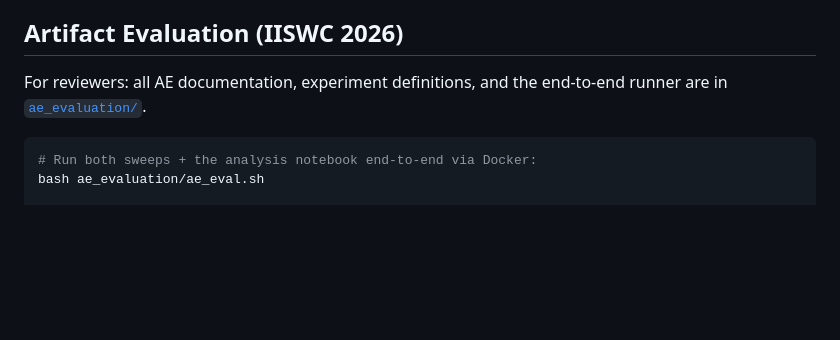
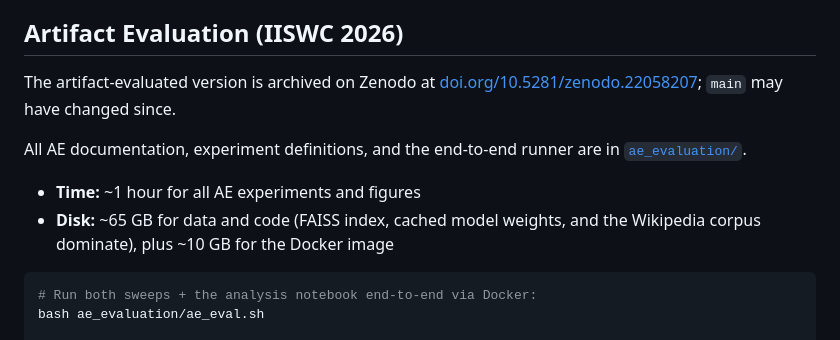
Before and after one commit to zferic/RAGMark, a Markdown page: README.md, the part around one of its changes. Rendered like a GitHub page; blank space fills up the shorter version.

Commit message:
Add Zenodo DOI badge and AE time/disk requirements to README

````diff
--- a/README.md
+++ b/README.md
@@ -29,7 +30,12 @@ This table reflects what the paper's experiments cover, not a hard limit — the
 
 ## Artifact Evaluation (IISWC 2026)
 
-For reviewers: all AE documentation, experiment definitions, and the end-to-end runner are in [`ae_evaluation/`](ae_evaluation/).
+The artifact-evaluated version is archived on Zenodo at [doi.org/10.5281/zenodo.22058207](https://doi.org/10.5281/zenodo.22058207); `main` may have changed since.
+
+All AE documentation, experiment definitions, and the end-to-end runner are in [`ae_evaluation/`](ae_evaluation/).
+
+- **Time:** ~1 hour for all AE experiments and figures
+- **Disk:** ~65 GB for data and code (FAISS index, cached model weights, and the Wikipedia corpus dominate), plus ~10 GB for the Docker image
 
 ```bash
 # Run both sweeps + the analysis notebook end-to-end via Docker:
````
Also changed, not shown: other parts of README.md (+1 -0 lines).
